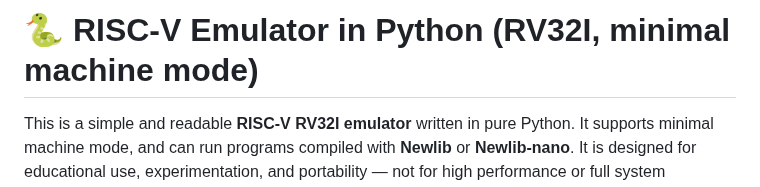
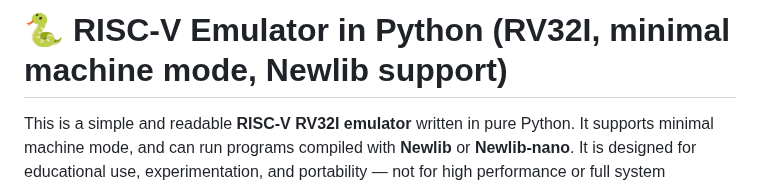
Before and after one commit to ccattuto/riscv-python, a Markdown page: README.md, the part around the change. Drawn GitHub-style.

```diff
--- a/README.md
+++ b/README.md
@@ -1,4 +1,4 @@
-# 🐍 RISC-V Emulator in Python (RV32I, minimal machine mode)
+# 🐍 RISC-V Emulator in Python (RV32I, minimal machine mode, Newlib support)
 
 This is a simple and readable **RISC-V RV32I emulator** written in pure Python. It supports minimal machine mode, and can run programs compiled with **Newlib** or **Newlib-nano**. It is designed for educational use, experimentation, and portability — not for high performance or full system emulation.
 
```
